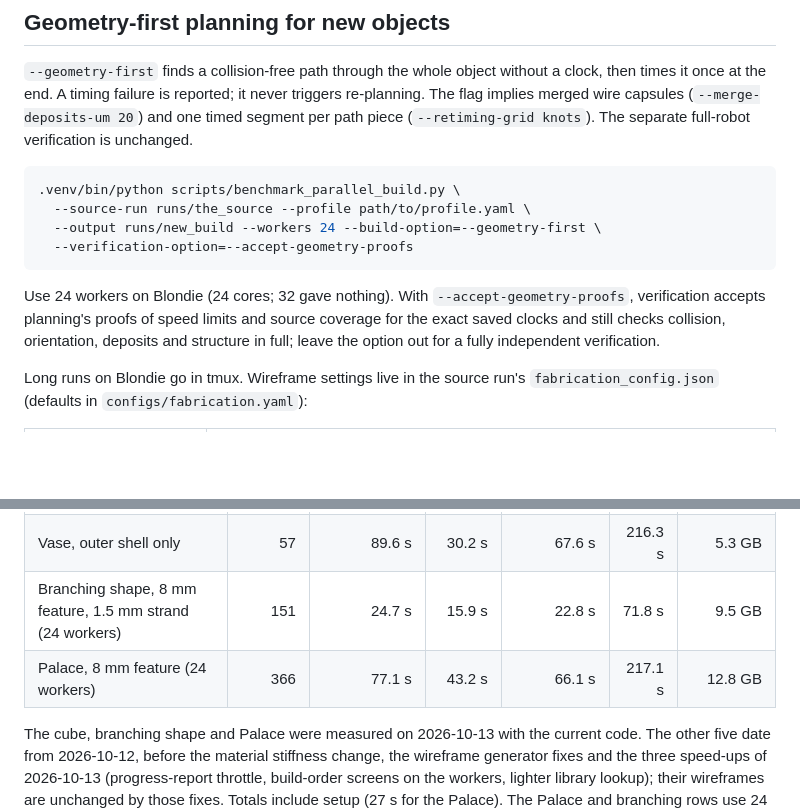
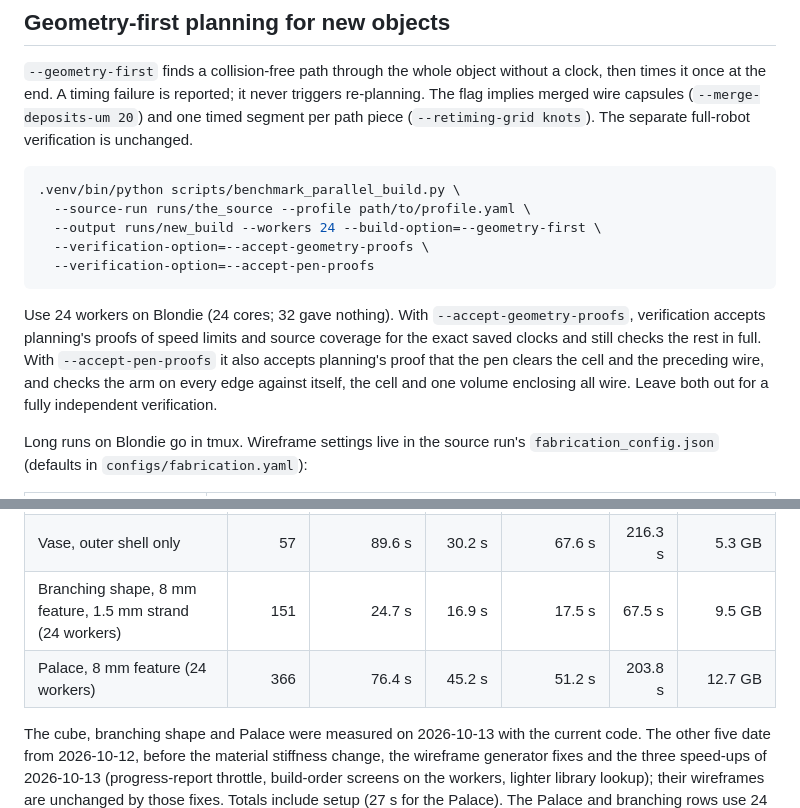
Before and after one commit to gilwoolee/3d_art, a Markdown page: README.md, 2 parts joined by grey strips. Drawn GitHub-style; blank space fills up the shorter version.

Commit message:
Document accepted pen proofs and the printed-volume envelope

````diff
--- a/README.md
+++ b/README.md
@@ -315,14 +315,17 @@ triggers re-planning. The flag implies merged wire capsules
 .venv/bin/python scripts/benchmark_parallel_build.py \
   --source-run runs/the_source --profile path/to/profile.yaml \
   --output runs/new_build --workers 24 --build-option=--geometry-first \
-  --verification-option=--accept-geometry-proofs
+  --verification-option=--accept-geometry-proofs \
+  --verification-option=--accept-pen-proofs
 ```
 
 Use 24 workers on Blondie (24 cores; 32 gave nothing). With
 `--accept-geometry-proofs`, verification accepts planning's proofs of speed
 limits and source coverage for the exact saved clocks and still checks
-collision, orientation, deposits and structure in full; leave the option out for
-a fully independent verification.
+the rest in full. With `--accept-pen-proofs` it also accepts planning's proof
+that the pen clears the cell and the preceding wire, and checks the arm on every
+edge against itself, the cell and one volume enclosing all wire. Leave both out
+for a fully independent verification.
 
 Long runs on Blondie go in tmux. Wireframe settings live in the source run's
 `fabrication_config.json` (defaults in `configs/fabrication.yaml`):
@@ -348,8 +351,8 @@ verification; wireframe generation (under a minute) is not included.
 | Cube | 39 | 50.0 s | 26.3 s | 50.5 s | 133.9 s | 5.1 GB |
 | Narrowed cube | 41 | 77.0 s | 26.3 s | 47.3 s | 166.6 s | 4.7 GB |
 | Vase, outer shell only | 57 | 89.6 s | 30.2 s | 67.6 s | 216.3 s | 5.3 GB |
-| Branching shape, 8 mm feature, 1.5 mm strand (24 workers) | 151 | 24.7 s | 15.9 s | 22.8 s | 71.8 s | 9.5 GB |
-| Palace, 8 mm feature (24 workers) | 366 | 77.1 s | 43.2 s | 66.1 s | 217.1 s | 12.8 GB |
+| Branching shape, 8 mm feature, 1.5 mm strand (24 workers) | 151 | 24.7 s | 16.9 s | 17.5 s | 67.5 s | 9.5 GB |
+| Palace, 8 mm feature (24 workers) | 366 | 76.4 s | 45.2 s | 51.2 s | 203.8 s | 12.7 GB |
 
 The cube, branching shape and Palace were measured on 2026-10-13 with the
 current code. The other five date from 2026-10-12, before the material
````
Also changed, not shown: docs/2026_1013_fast_planning_and_verification.md (+35 -7 lines).
